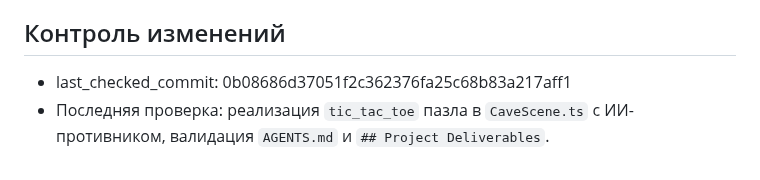
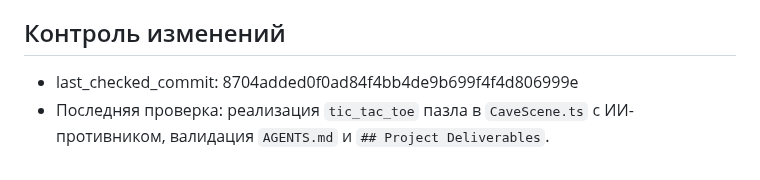
Before and after one commit to lololoevish/pazzle-game, a Markdown page: memory_bank/progress.md, the part around the change. GitHub-like rendering.

Commit message:
docs: update last_checked_commit to 8704add

```diff
--- a/memory_bank/progress.md
+++ b/memory_bank/progress.md
@@ -112,5 +112,5 @@
 
 ## Контроль изменений
 
-- last_checked_commit: 0b08686d37051f2c362376fa25c68b83a217aff1
+- last_checked_commit: 8704added0f0ad84f4bb4de9b699f4f4d806999e
 - Последняя проверка: реализация `tic_tac_toe` пазла в `CaveScene.ts` с ИИ-противником, валидация `AGENTS.md` и `## Project Deliverables`.
```
